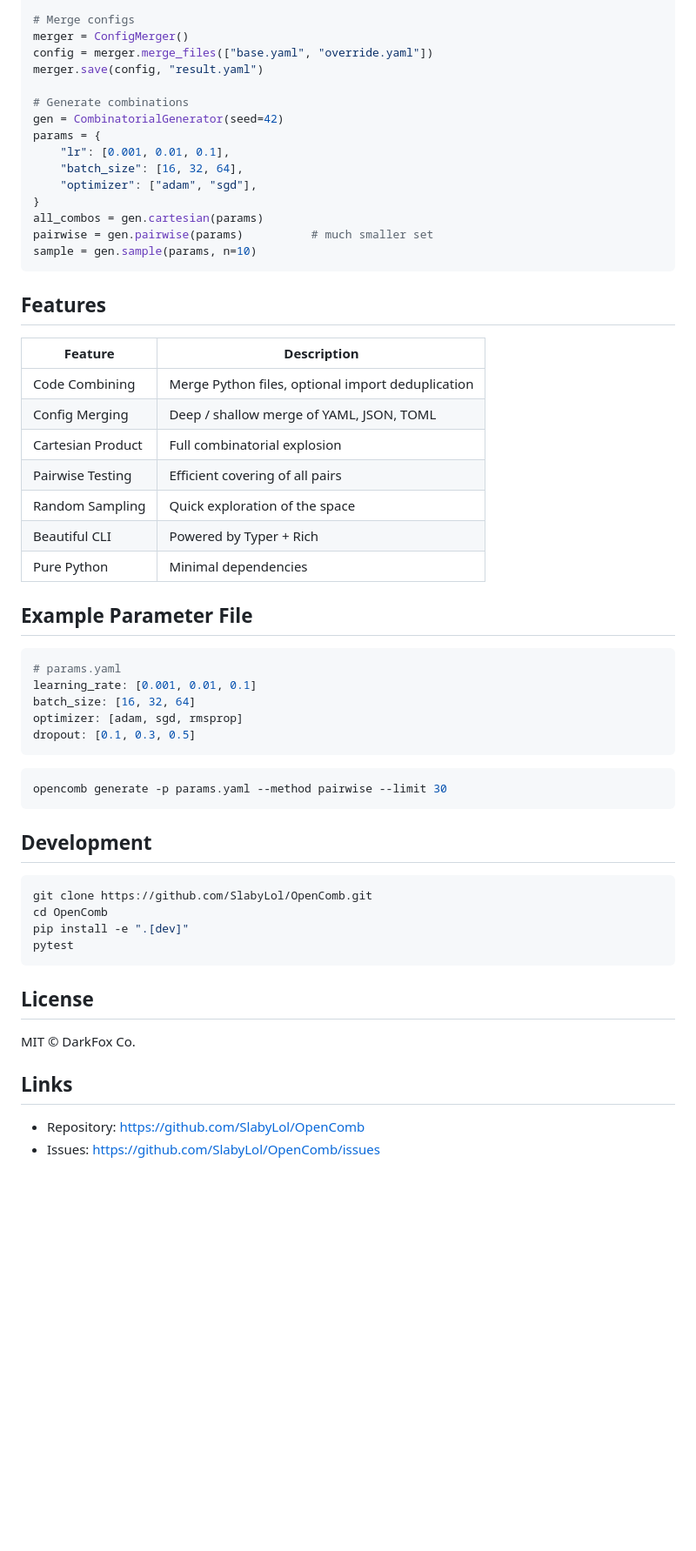
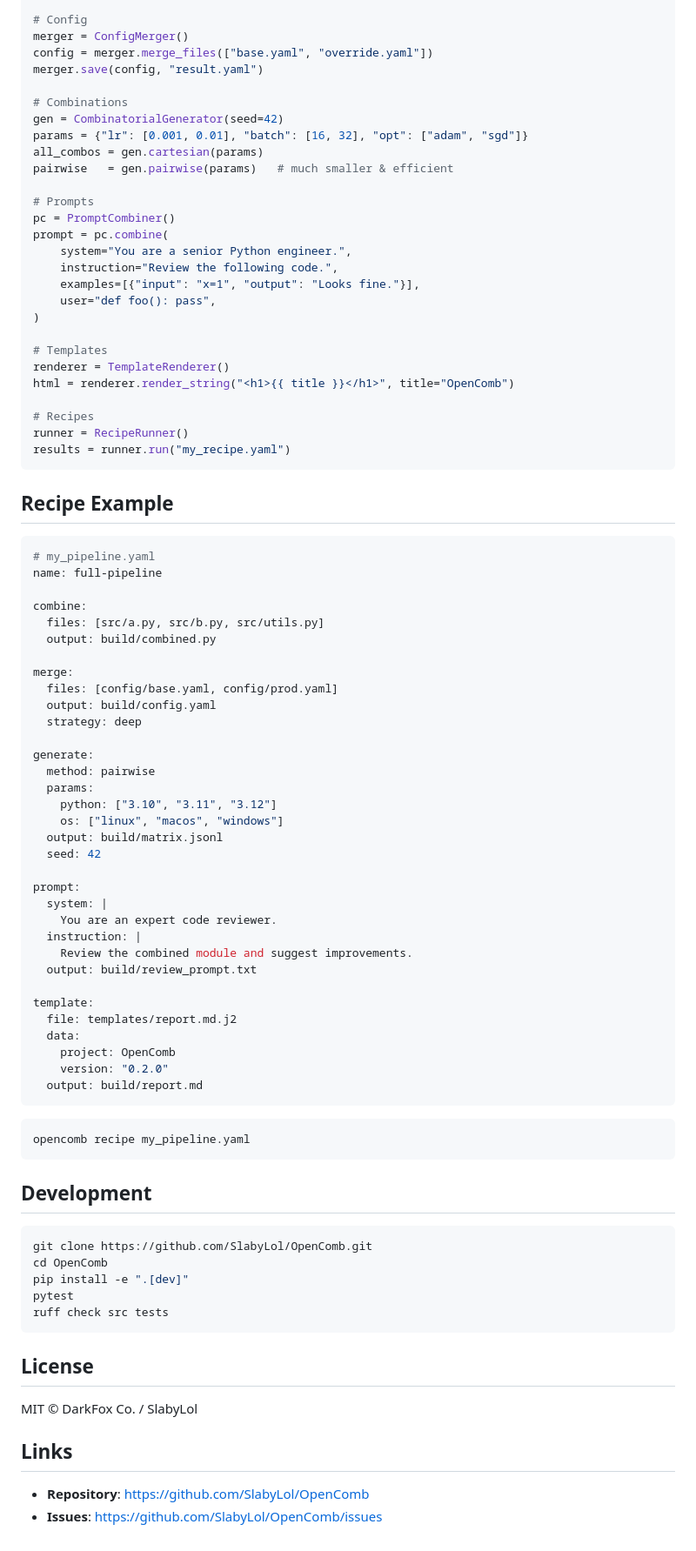
Before and after one commit to SlabyLol/OpenComb, a Markdown page: README.md, the part around one of its changes. Shown at 87% size. Drawn GitHub-style; blank space fills up the shorter version.

Commit message:
docs: major README update for v0.2.0 with all new features

````diff
--- a/README.md
+++ b/README.md
@@ -62,45 +90,73 @@ combined = combiner.combine_files(["a.py", "b.py", "c.py"])
 
-# Merge configs
+# Config
 merger = ConfigMerger()
 config = merger.merge_files(["base.yaml", "override.yaml"])
 merger.save(config, "result.yaml")
 
-# Generate combinations
+# Combinations
 gen = CombinatorialGenerator(seed=42)
-params = {
-    "lr": [0.001, 0.01, 0.1],
-    "batch_size": [16, 32, 64],
-    "optimizer": ["adam", "sgd"],
-}
+params = {"lr": [0.001, 0.01], "batch": [16, 32], "opt": ["adam", "sgd"]}
 all_combos = gen.cartesian(params)
-pairwise = gen.pairwise(params)          # much smaller set
-sample = gen.sample(params, n=10)
+pairwise   = gen.pairwise(params)   # much smaller & efficient
+
+# Prompts
+pc = PromptCombiner()
+prompt = pc.combine(
+    system="You are a senior Python engineer.",
+    instruction="Review the following code.",
+    examples=[{"input": "x=1", "output": "Looks fine."}],
+    user="def foo(): pass",
+)
+
+# Templates
+renderer = TemplateRenderer()
+html = renderer.render_string("<h1>{{ title }}</h1>", title="OpenComb")
+
+# Recipes
+runner = RecipeRunner()
+results = runner.run("my_recipe.yaml")
 ```
 
-## Features
-
-| Feature              | Description                                      |
-|----------------------|--------------------------------------------------|
-| Code Combining       | Merge Python files, optional import deduplication |
-| Config Merging       | Deep / shallow merge of YAML, JSON, TOML         |
-| Cartesian Product    | Full combinatorial explosion                     |
-| Pairwise Testing     | Efficient covering of all pairs                  |
-| Random Sampling      | Quick exploration of the space                   |
-| Beautiful CLI        | Powered by Typer + Rich                          |
-| Pure Python          | Minimal dependencies                             |
-
-## Example Parameter File
+## Recipe Example
 
 ```yaml
-# params.yaml
-learning_rate: [0.001, 0.01, 0.1]
-batch_size: [16, 32, 64]
-optimizer: [adam, sgd, rmsprop]
-dropout: [0.1, 0.3, 0.5]
+# my_pipeline.yaml
+name: full-pipeline
+
+combine:
+  files: [src/a.py, src/b.py, src/utils.py]
+  output: build/combined.py
+
+merge:
+  files: [config/base.yaml, config/prod.yaml]
+  output: build/config.yaml
+  strategy: deep
+
+generate:
+  method: pairwise
+  params:
+    python: ["3.10", "3.11", "3.12"]
+    os: ["linux", "macos", "windows"]
+  output: build/matrix.jsonl
+  seed: 42
+
+prompt:
+  system: |
+    You are an expert code reviewer.
+  instruction: |
+    Review the combined module and suggest improvements.
+  output: build/review_prompt.txt
+
+template:
+  file: templates/report.md.j2
+  data:
+    project: OpenComb
+    version: "0.2.0"
+  output: build/report.md
 ```
 
 ```bash
-opencomb generate -p params.yaml --method pairwise --limit 30
+opencomb recipe my_pipeline.yaml
 ```
 
 ## Development
@@ -110,13 +166,14 @@ git clone https://github.com/SlabyLol/OpenComb.git
 cd OpenComb
 pip install -e ".[dev]"
 pytest
+ruff check src tests
 ```
 
 ## License
 
-MIT © DarkFox Co.
+MIT © DarkFox Co. / SlabyLol
 
 ## Links
 
-- Repository: https://github.com/SlabyLol/OpenComb
-- Issues: https://github.com/SlabyLol/OpenComb/issues
+- **Repository**: https://github.com/SlabyLol/OpenComb
+- **Issues**: https://github.com/SlabyLol/OpenComb/issues
````
Also changed, not shown: other parts of README.md (+47 -19 lines).
